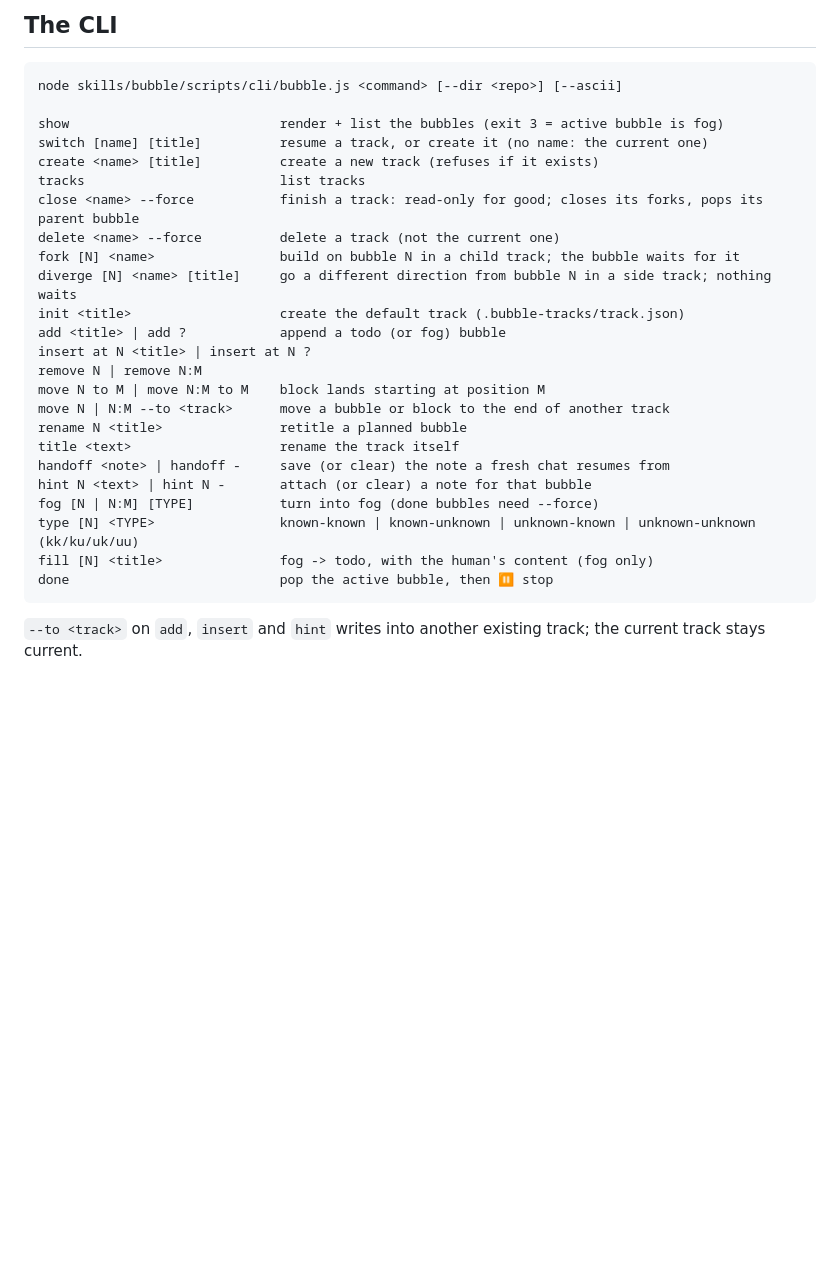
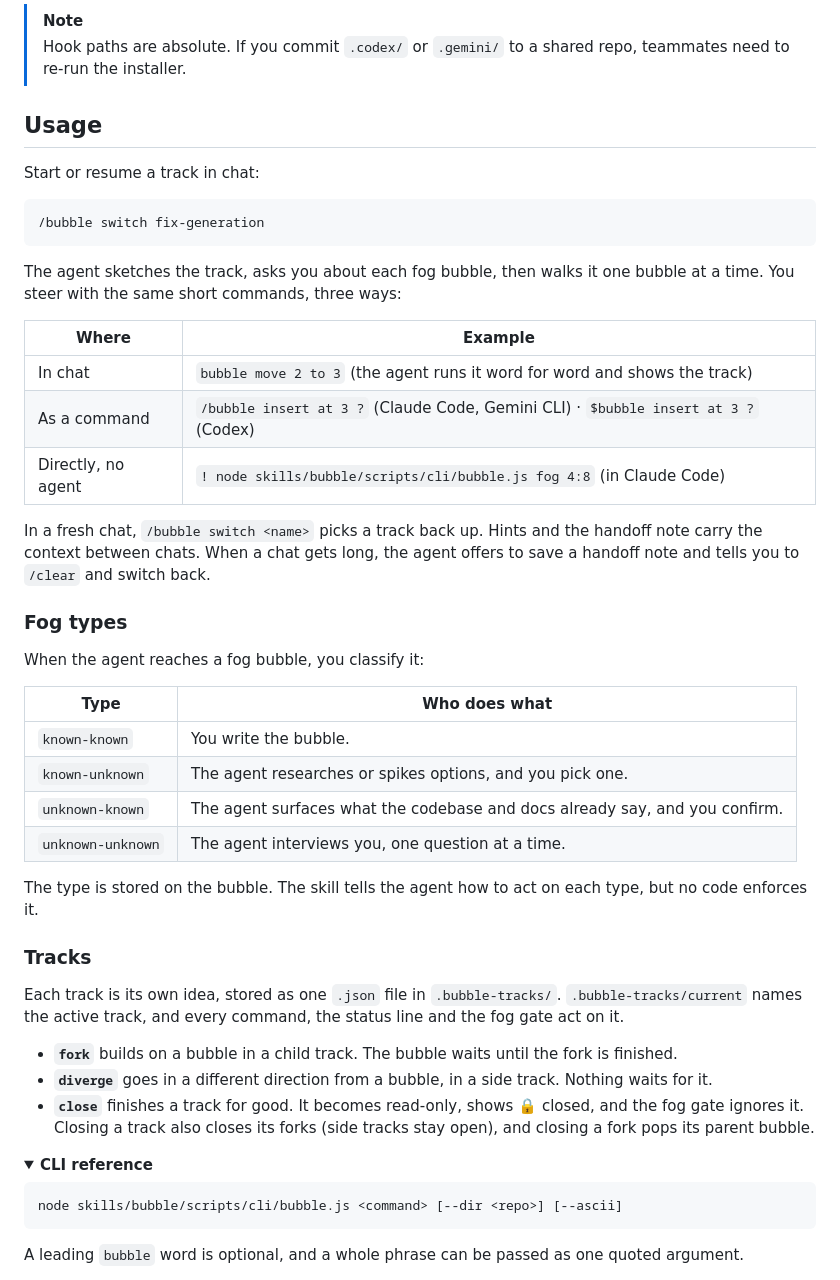
Before and after one commit to inflamously/bubble-coding, a Markdown page: README.md, the part around one of its changes. Rendered like a GitHub page; folded sections open; blank space fills up the shorter version.

````diff
--- a/README.md
+++ b/README.md
@@ -65,32 +74,52 @@ Hook paths are absolute. If you commit `.codex/` or `.gemini/` to a shared repo,
 
-## The CLI
+> [!NOTE]
+> Hook paths are absolute. If you commit `.codex/` or `.gemini/` to a shared repo, teammates need to re-run the installer.
+
+## Usage
+
+Start or resume a track in chat:
+
+```
+/bubble switch fix-generation
+```
+
+The agent sketches the track, asks you about each fog bubble, then walks it one bubble at a time. You steer with the same short commands, three ways:
+
+| Where | Example |
+|---|---|
+| In chat | `bubble move 2 to 3` (the agent runs it word for word and shows the track) |
+| As a command | `/bubble insert at 3 ?` (Claude Code, Gemini CLI) · `$bubble insert at 3 ?` (Codex) |
+| Directly, no agent | `! node skills/bubble/scripts/cli/bubble.js fog 4:8` (in Claude Code) |
+
+In a fresh chat, `/bubble switch <name>` picks a track back up. Hints and the handoff note carry the context between chats. When a chat gets long, the agent offers to save a handoff note and tells you to `/clear` and switch back.
+
+### Fog types
+
+When the agent reaches a fog bubble, you classify it:
+
+| Type | Who does what |
+|---|---|
+| `known-known` | You write the bubble. |
+| `known-unknown` | The agent researches or spikes options, and you pick one. |
+| `unknown-known` | The agent surfaces what the codebase and docs already say, and you confirm. |
+| `unknown-unknown` | The agent interviews you, one question at a time. |
+
+The type is stored on the bubble. The skill tells the agent how to act on each type, but no code enforces it.
+
+### Tracks
+
+Each track is its own idea, stored as one `.json` file in `.bubble-tracks/`. `.bubble-tracks/current` names the active track, and every command, the status line and the fog gate act on it.
+
+- **`fork`** builds on a bubble in a child track. The bubble waits until the fork is finished.
+- **`diverge`** goes in a different direction from a bubble, in a side track. Nothing waits for it.
+- **`close`** finishes a track for good. It becomes read-only, shows 🔒 closed, and the fog gate ignores it. Closing a track also closes its forks (side tracks stay open), and closing a fork pops its parent bubble.
+
+<details>
+<summary><b>CLI reference</b></summary>
 
 ```
 node skills/bubble/scripts/cli/bubble.js <command> [--dir <repo>] [--ascii]
-
-show                           render + list the bubbles (exit 3 = active bubble is fog)
-switch [name] [title]          resume a track, or create it (no name: the current one)
-create <name> [title]          create a new track (refuses if it exists)
-tracks                         list tracks
-close <name> --force           finish a track: read-only for good; closes its forks, pops its parent bubble
-delete <name> --force          delete a track (not the current one)
-fork [N] <name>                build on bubble N in a child track; the bubble waits for it
-diverge [N] <name> [title]     go a different direction from bubble N in a side track; nothing waits
-init <title>                   create the default track (.bubble-tracks/track.json)
-add <title> | add ?            append a todo (or fog) bubble
-insert at N <title> | insert at N ?
-remove N | remove N:M
-move N to M | move N:M to M    block lands starting at position M
-move N | N:M --to <track>      move a bubble or block to the end of another track
-rename N <title>               retitle a planned bubble
-title <text>                   rename the track itself
-handoff <note> | handoff -     save (or clear) the note a fresh chat resumes from
-hint N <text> | hint N -       attach (or clear) a note for that bubble
-fog [N | N:M] [TYPE]           turn into fog (done bubbles need --force)
-type [N] <TYPE>                known-known | known-unknown | unknown-known | unknown-unknown (kk/ku/uk/uu)
-fill [N] <title>               fog -> todo, with the human's content (fog only)
-done                           pop the active bubble, then ⏸ stop
 ```
 
-`--to <track>` on `add`, `insert` and `hint` writes into another existing track; the current track stays current.
+A leading `bubble` word is optional, and a whole phrase can be passed as one quoted argument.
 
````
Also changed, not shown: other parts of README.md (+98 -79 lines).
